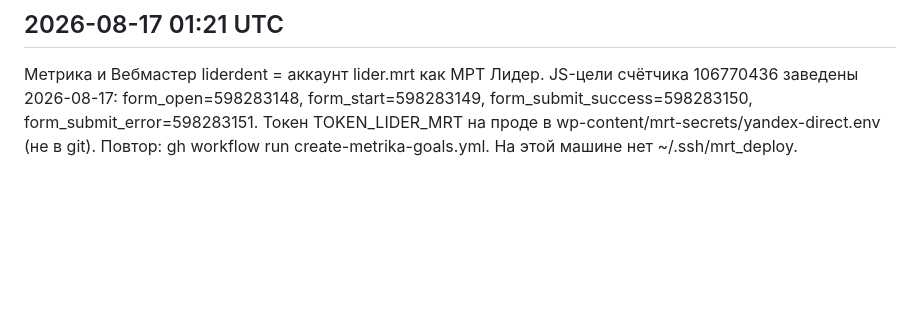
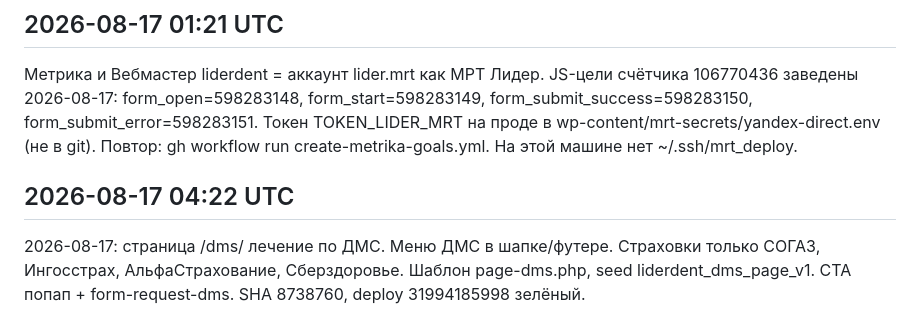
Before and after one commit to Voynere/liderdent, a Markdown page: .cursor/memory/decision.md, the part around the change. GitHub-like rendering; blank space fills up the shorter version.

Commit message:
RAG: страница ДМС /dms/ на проде.

```diff
--- a/.cursor/memory/decision.md
+++ b/.cursor/memory/decision.md
@@ -68,3 +68,7 @@ Handoff 2026-08-14: docs/HANDOFF_2026-08-14.md. Прод head ~0cf361c. Сдел
 ## 2026-08-17 01:21 UTC
 
 Метрика и Вебмастер liderdent = аккаунт lider.mrt как МРТ Лидер. JS-цели счётчика 106770436 заведены 2026-08-17: form_open=598283148, form_start=598283149, form_submit_success=598283150, form_submit_error=598283151. Токен TOKEN_LIDER_MRT на проде в wp-content/mrt-secrets/yandex-direct.env (не в git). Повтор: gh workflow run create-metrika-goals.yml. На этой машине нет ~/.ssh/mrt_deploy.
+
+## 2026-08-17 04:22 UTC
+
+2026-08-17: страница /dms/ лечение по ДМС. Меню ДМС в шапке/футере. Страховки только СОГАЗ, Ингосстрах, АльфаСтрахование, Сберздоровье. Шаблон page-dms.php, seed liderdent_dms_page_v1. CTA попап + form-request-dms. SHA 8738760, deploy 31994185998 зелёный.
```
